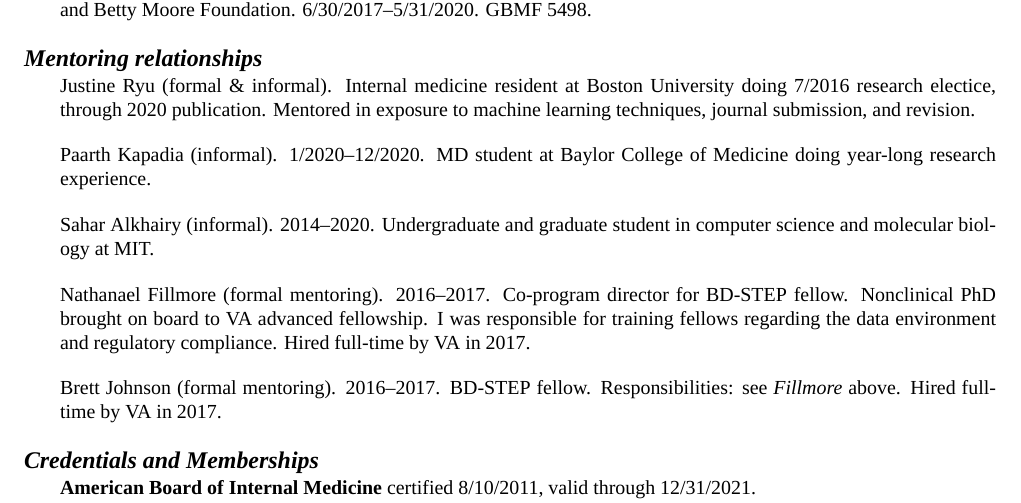
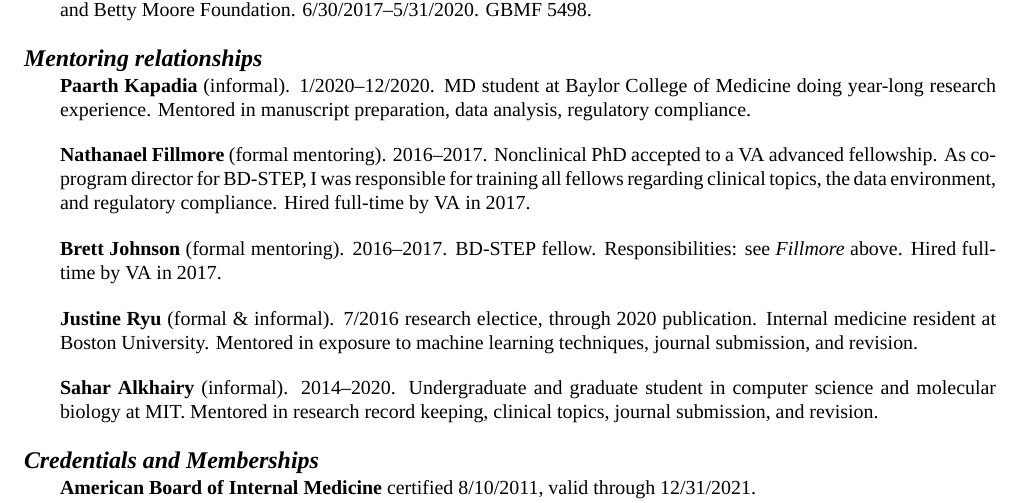
Before and after one commit to zimolzak/cv, a LaTeX CV (zimolzak-cv.tex): part of page 3 of 7, cut so that both start at the same text. Compiled offline with XeLaTeX; a missing font is replaced by an installed copy or a similar font.

Commit message:
Sorted, standardized, good descrip of mentees.

```diff
--- a/zimolzak-cv.tex
+++ b/zimolzak-cv.tex
@@ -189,30 +189,33 @@ Co-Investigator: \textbf{The Safer Dx Learning Lab: A Demonstration
 Foundation. 6/30/2017\ndash{}5/31/2020. GBMF 5498.
 
 
-\section*{Mentoring relationships}
+\section*{Mentoring relationships} % rev chron. Name parens date who.
 
-Justine Ryu (formal \& informal). Internal medicine resident at Boston
-University doing
-7/2016 research electice, through 2020 publication. Mentored in
-exposure to machine learning techniques, journal submission, and
-revision.
+\textbf{Paarth Kapadia} (informal). 1/2020\ndash{}12/2020. MD student
+at Baylor College of Medicine doing year-long research experience.
+Mentored in manuscript preparation, data analysis, regulatory
+compliance.
 
-Paarth Kapadia (informal). 1/2020\ndash{}12/2020. MD student at
-Baylor College of Medicine doing
-year-long research experience.
+\textbf{Nathanael Fillmore} (formal mentoring). 2016\ndash{}2017.
+Nonclinical PhD accepted to a VA advanced fellowship. As co-program
+director for BD-STEP, I was responsible for training all fellows
+regarding clinical topics, the data environment, and regulatory
+compliance. Hired full-time by VA in 2017.
 
-Sahar Alkhairy (informal). 2014\ndash{}2020. Undergraduate and
-graduate student in computer science and molecular biology at MIT.
+\textbf{Brett Johnson} (formal mentoring). 2016\ndash{}2017. BD-STEP
+fellow. Responsibilities: see \emph{Fillmore} above. Hired full-time
+by VA in 2017.
 
-Nathanael Fillmore (formal mentoring). 2016\ndash{}2017. Co-program
-director for BD-STEP fellow. Nonclinical PhD brought on board to VA
-advanced fellowship. I was responsible for training fellows regarding
-the data environment and regulatory compliance. Hired full-time by VA
-in 2017.
+\textbf{Justine Ryu} (formal \& informal). 7/2016 research electice,
+through 2020 publication. Internal medicine resident at Boston
+University. Mentored in exposure to machine learning techniques,
+journal submission, and revision.
 
-Brett Johnson (formal mentoring). 2016\ndash{}2017. BD-STEP fellow.
-Responsibilities: see \emph{Fillmore} above. Hired full-time by VA in
-2017.
+\textbf{Sahar Alkhairy} (informal). 2014\ndash{}2020. Undergraduate
+and graduate student in computer science and molecular biology at MIT.
+Mentored in research record keeping, clinical topics, journal
+submission, and revision.
+
 
 \section*{Credentials and Memberships}
 \textbf{American Board of Internal Medicine} certified 8/10/2011,
```
